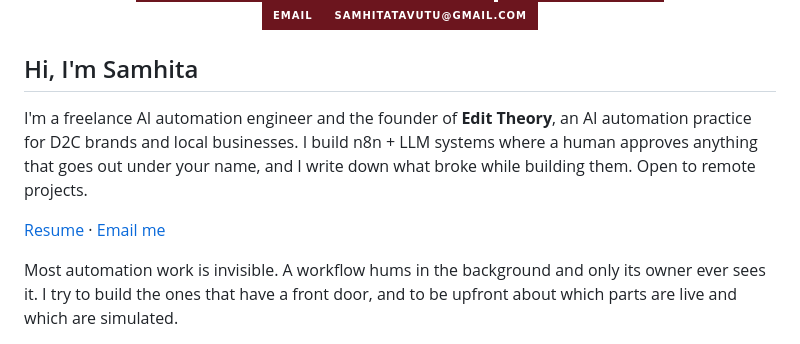
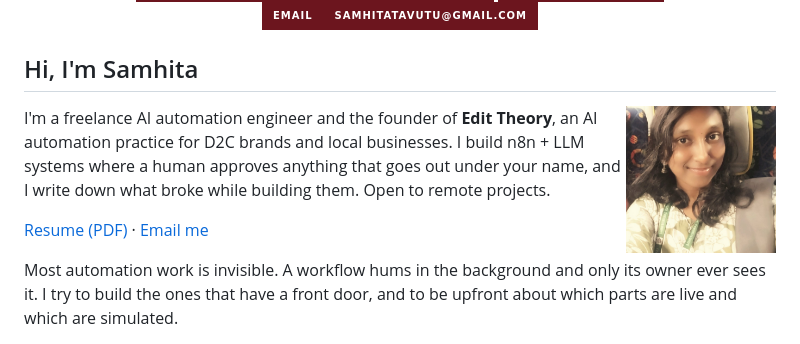
Before and after one commit to Samhita1008/Samhita1008, a Markdown page: README.md, the part around the change. Rendered like a GitHub page; pictures changed too: assets/samhita.jpg (added); badges without logos.

Commit message:
Add resume PDF and photo, replace RESUME.md

```diff
--- a/README.md
+++ b/README.md
@@ -12,9 +12,11 @@
 
 ## Hi, I'm Samhita
 
+<img src="./assets/samhita.jpg" alt="Samhita" width="150" align="right" />
+
 I'm a freelance AI automation engineer and the founder of **Edit Theory**, an AI automation practice for D2C brands and local businesses. I build n8n + LLM systems where a human approves anything that goes out under your name, and I write down what broke while building them. Open to remote projects.
 
-[Resume](./RESUME.md) · [Email me](mailto:samhitatavutu@gmail.com)
+[Resume (PDF)](./Samhita_Tavutu_Resume.pdf) · [Email me](mailto:samhitatavutu@gmail.com)
 
 Most automation work is invisible. A workflow hums in the background and only its owner ever sees it. I try to build the ones that have a front door, and to be upfront about which parts are live and which are simulated.
 
```
Also changed, not shown: RESUME.md (deleted, +0 -61 lines), 1 other file.
